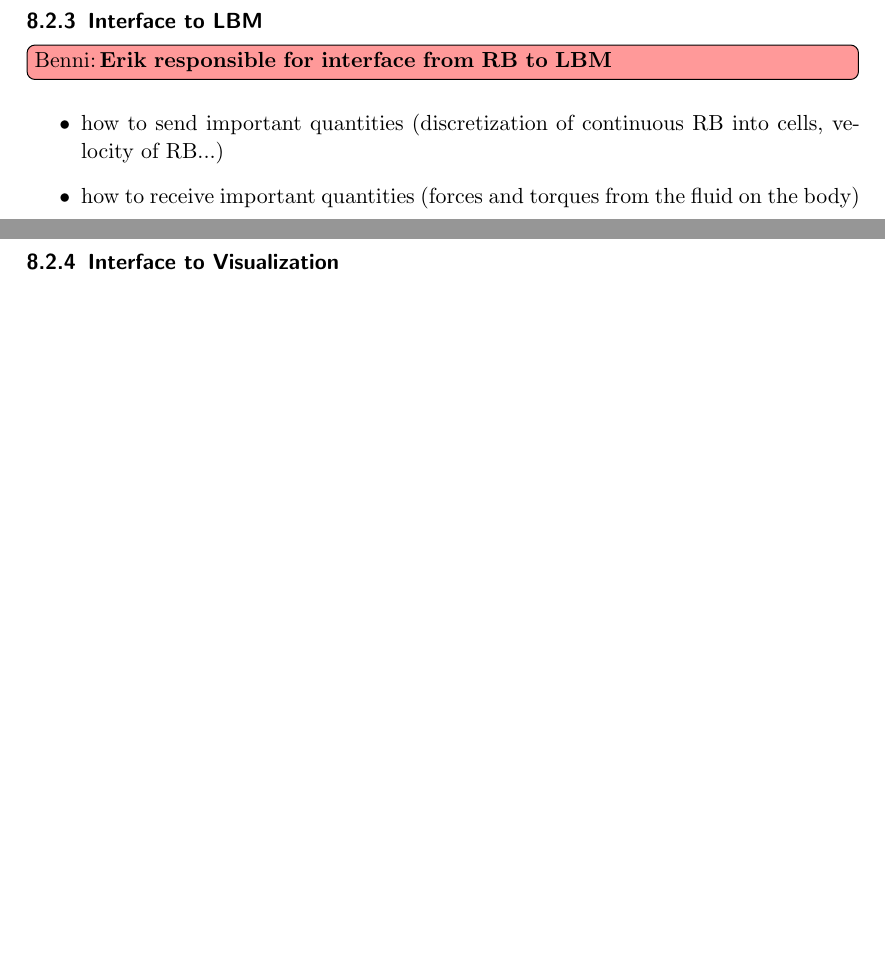
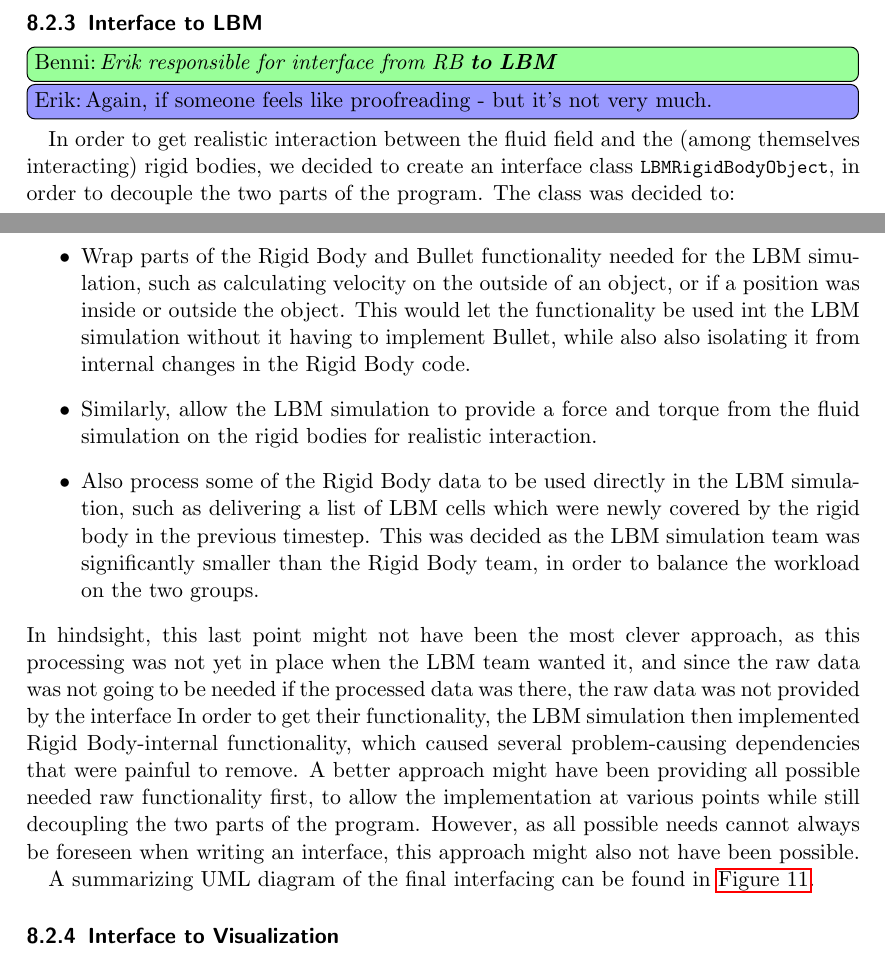
Before and after one commit to FMenhorn/FAReport, a LaTeX document (project.tex, which reads Sections/RigidBody/RigidBody.tex): two parts of pages 26 and 27 of 30 before the commit and two parts of pages 26 and 27 of 32 after it, joined at a grey line, cut so that both start at the same text, the shorter picture padded with empty space. Compiled offline with pdfLaTeX.

Commit message:
LBM interface done

```diff
--- a/Sections/RigidBody/RigidBody.tex
+++ b/Sections/RigidBody/RigidBody.tex
@@ -179,10 +181,16 @@ As one can easily imagine there is a lot of freedom in the exact parameter choic
 %\item how to model boundaries
 %\item how to create different rigid bodies
 %\end{itemize}
+
 \subsubsection{Interface to LBM}
-\todourgent[inline]{Benni}{Erik responsible for interface from RB \textbf{to LBM}}
+\tododone[inline]{Benni}{Erik responsible for interface from RB \textbf{to LBM}}
+\todointern[inline]{Erik}{Again, if someone feels like proofreading - but it's not very much.}
+In order to get realistic interaction between the fluid field and the (among themselves interacting) rigid bodies, we decided to create an interface class \texttt{LBMRigidBodyObject}, in order to decouple the two parts of the program. The class was decided to:
+\begin{itemize}
+\item Wrap parts of the Rigid Body and Bullet functionality needed for the LBM simulation, such as calculating velocity on the outside of an object, or if a position was inside or outside the object. This would let the functionality be used int the LBM simulation without it having to implement Bullet, while also also isolating it from internal changes in the Rigid Body code.
+\item Similarly, allow the LBM simulation to provide a force and torque from the fluid simulation on the rigid bodies for realistic interaction.
+\item Also process some of the Rigid Body data to be used directly in the LBM simulation, such as delivering a list of LBM cells which were newly covered by the rigid body in the previous timestep. This was decided as the LBM simulation team was significantly smaller than the Rigid Body team, in order to balance the workload on the two groups.
+\end{itemize}
+In hindsight, this last point might not have been the most clever approach, as this processing was not yet in place when the LBM team wanted it, and since the raw data was not going to be needed if the processed data was there, the raw data was not provided by the interface In order to get their functionality, the LBM simulation then implemented Rigid Body-internal functionality, which caused several problem-causing dependencies that were painful to remove. A better approach might have been providing all possible needed raw functionality first, to allow the implementation at various points while still decoupling the two parts of the program. However, as all possible needs cannot always be foreseen when writing an interface, this approach might also not have been possible.
 
-\begin{itemize}
-\item how to send important quantities (discretization of continuous RB into cells, velocity of RB...)
-\item how to receive important quantities (forces and torques from the fluid on the body)
-\end{itemize}
+A summarizing UML diagram of the final interfacing can be found in \autoref{fig:LBMRigUML}.
@@ -189,3 +201,10 @@ As one can easily imagine there is a lot of freedom in the exact parameter choic
+	\label{fig:LBMRigUML}
+\end{figure}
+%
+%\begin{itemize}
+%\item how to send important quantities (discretization of continuous RB into cells, velocity of RB...)
+%\item how to receive important quantities (forces and torques from the fluid on the body)
+%\end{itemize}
 
 \subsubsection{Interface to Visualization}
 \tododone[inline]{Benni}{Interface RB \textbf{to Visualization} done}
```
Also changed, not shown: img/RigidBodies/RigidBodyLBM.png (added), Sections/RigidBody/RigidBody.tex (8 more changed lines).
